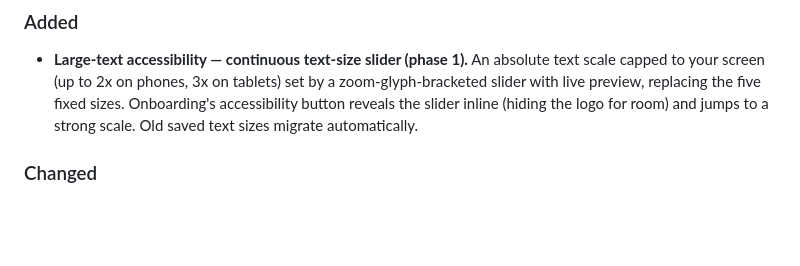
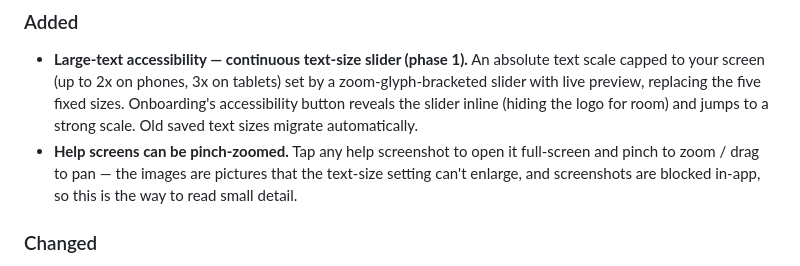
Before and after one commit to gabbro-foss/gabbro, a Markdown page: CHANGELOG.md, the part around the change. Drawn GitHub-style; blank space fills up the shorter version.

```diff
--- a/CHANGELOG.md
+++ b/CHANGELOG.md
@@ -9,6 +9,7 @@ and this project adheres to [Semantic Versioning](https://semver.org/spec/v2.0.0
 
 ### Added
 - **Large-text accessibility — continuous text-size slider (phase 1).** An absolute text scale capped to your screen (up to 2x on phones, 3x on tablets) set by a zoom-glyph-bracketed slider with live preview, replacing the five fixed sizes. Onboarding's accessibility button reveals the slider inline (hiding the logo for room) and jumps to a strong scale. Old saved text sizes migrate automatically.
+- **Help screens can be pinch-zoomed.** Tap any help screenshot to open it full-screen and pinch to zoom / drag to pan — the images are pictures that the text-size setting can't enlarge, and screenshots are blocked in-app, so this is the way to read small detail.
 
 ### Changed
 - **Sync now offers "Merge automatically" or "Review all changes".** When syncing from a file you pick how to apply it: *Merge automatically* takes all incoming changes with no prompts (the incoming vault wins any clash; the replaced value is kept in history), or *Review all changes* steps through them one by one as before. Nothing is lost either way.
```
Also changed, not shown: docs/ARCHITECTURE.md (+6 -8 lines).
